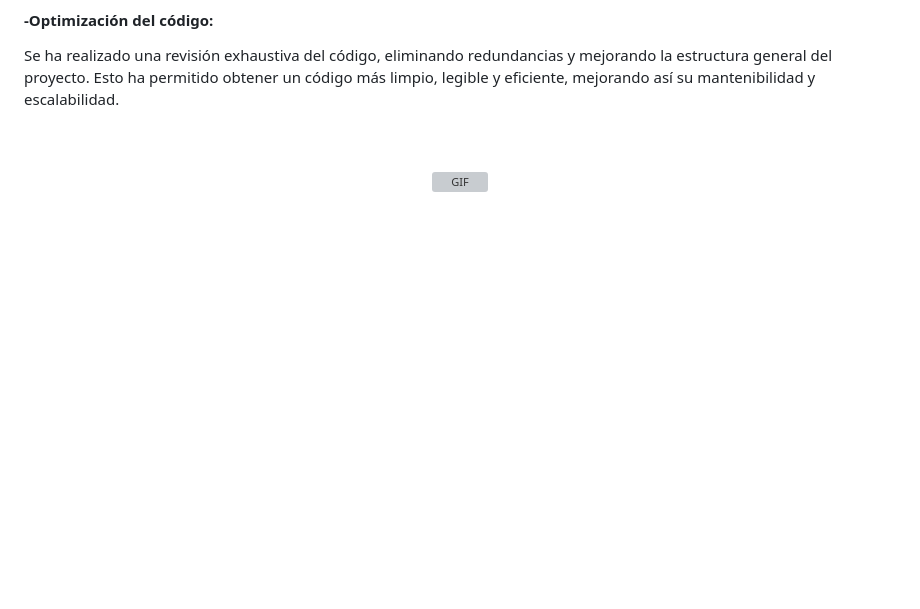
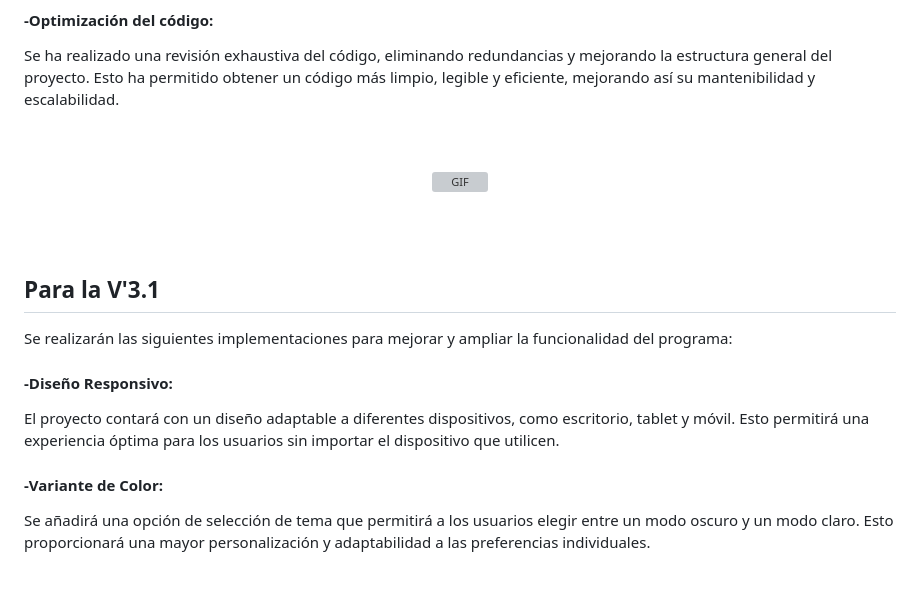
Before and after one commit to rolandomart/Encriptador, a Markdown page: README.md, the part around the change printed below. Drawn GitHub-style; blank space fills up the shorter version; grey boxes are pictures that could not be loaded.

```diff
--- a/README.md
+++ b/README.md
@@ -55,3 +55,17 @@ Se ha realizado una revisión exhaustiva del código, eliminando redundancias y
 
 <br>
 <br>
+
+## Para la V'3.1
+Se realizarán las siguientes implementaciones para mejorar y ampliar la funcionalidad del programa:
+
+#### -Diseño Responsivo:
+El proyecto contará con un diseño adaptable a diferentes dispositivos, como escritorio, tablet y móvil. Esto permitirá una experiencia óptima para los usuarios sin importar el dispositivo que utilicen.
+
+#### -Variante de Color:
+Se añadirá una opción de selección de tema que permitirá a los usuarios elegir entre un modo oscuro y un modo claro. Esto proporcionará una mayor personalización y adaptabilidad a las preferencias individuales.
+
+
+<br>
+<br>
+
```
Also changed, not shown: other parts of README.md (+3 -0 lines).
